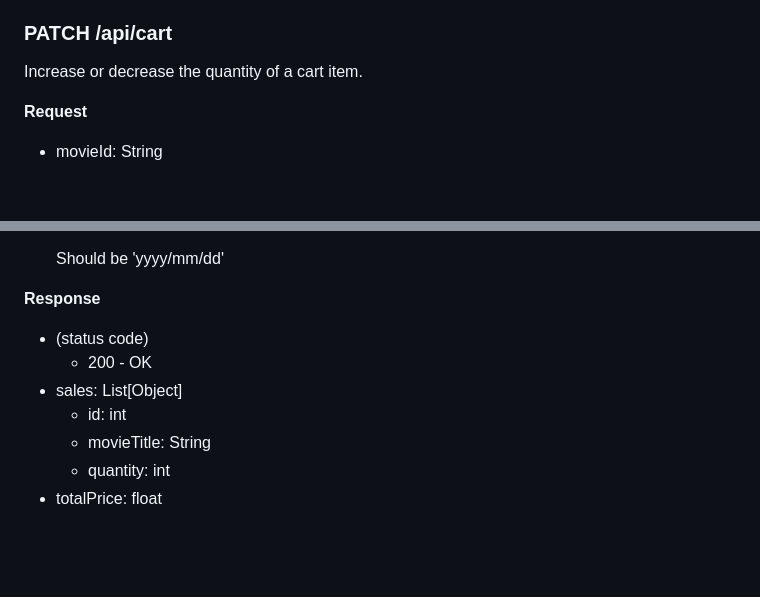
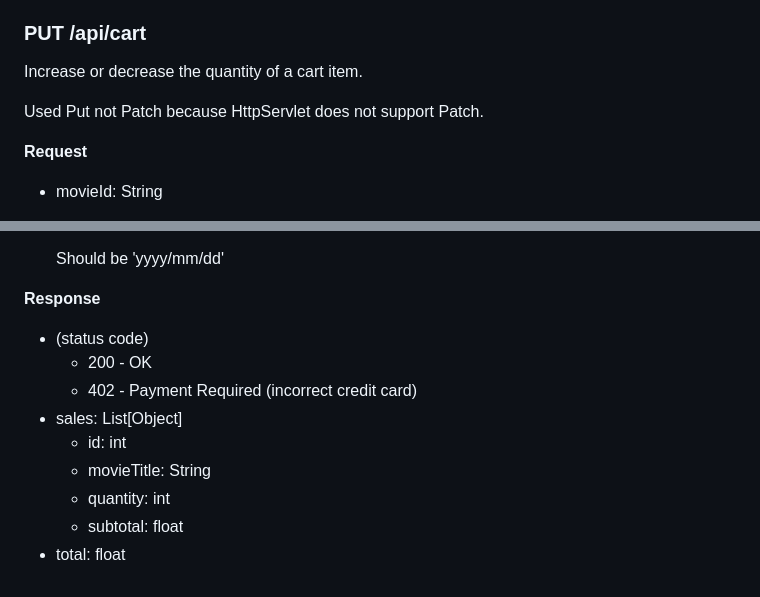
Before and after one commit to Zavins/fablix-movie, a Markdown page: docs/API.md, 2 parts joined by grey strips. GitHub-like rendering; blank space fills up the shorter version.

Commit message:
Update API

```diff
--- a/docs/API.md
+++ b/docs/API.md
@@ -170,9 +170,11 @@ None
   - price: float
 - total: float
 
-### PATCH /api/cart
+### PUT /api/cart
 
 Increase or decrease the quantity of a cart item.
+
+Used Put not Patch because HttpServlet does not support Patch.
 
 **Request**
 
@@ -218,8 +220,10 @@ Place order.
 
 - (status code)
   - 200 - OK
+  - 402 - Payment Required (incorrect credit card)
 - sales: List[Object]
   - id: int
   - movieTitle: String
   - quantity: int
-- totalPrice: float
+  - subtotal: float
+- total: float
```
